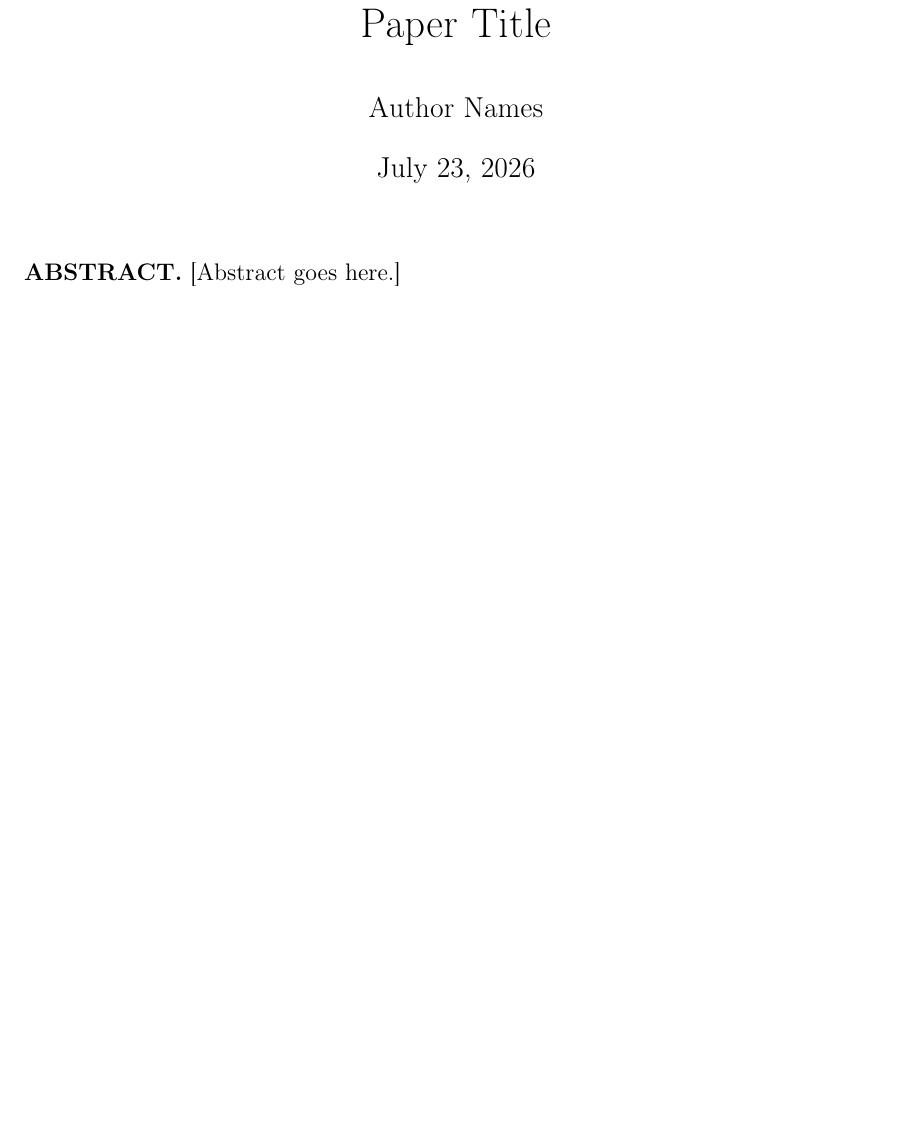
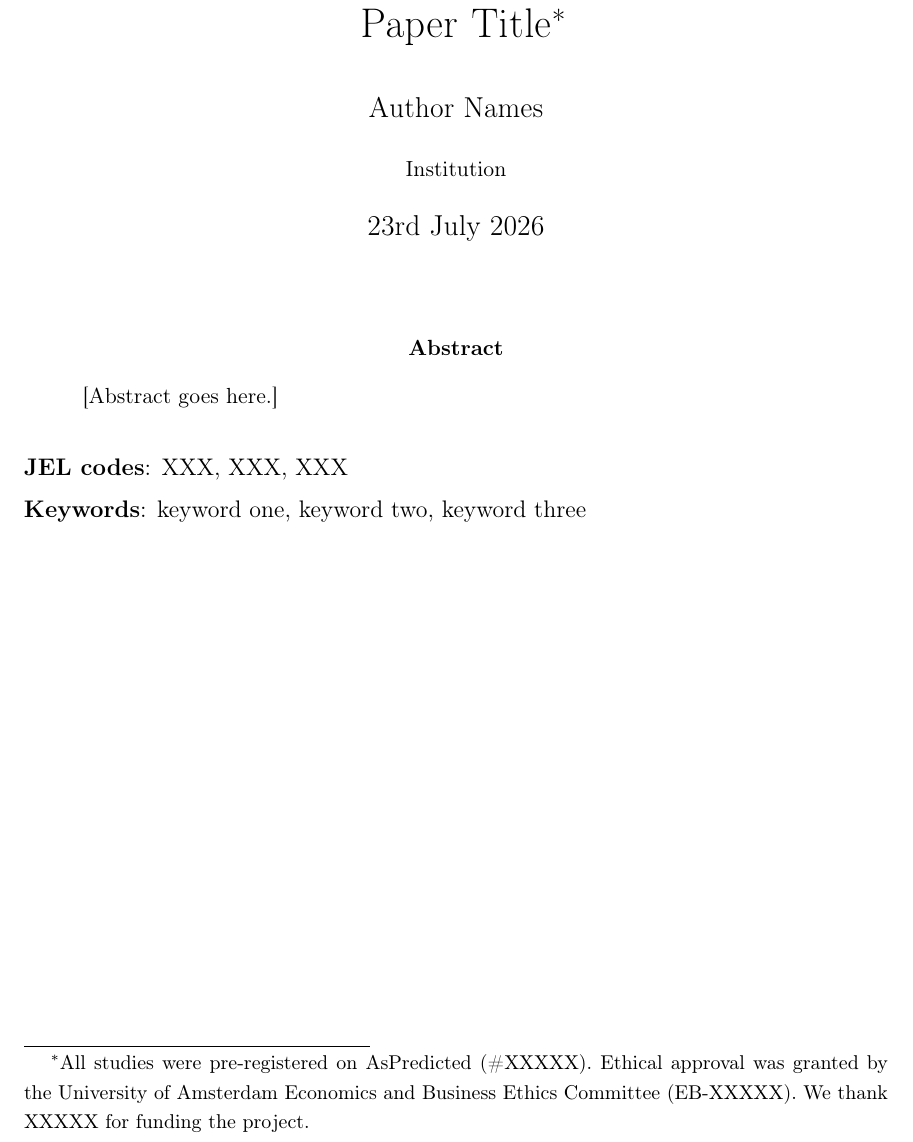
Before and after one commit to juliantait/Template_Analysis, a LaTeX paper (LaTeX/main.tex): part of page 1 of 6, cut at the place of the change, the shorter picture padded with empty space. Compiled offline with pdfLaTeX.

Commit message:
Adopt Honesty Penalty front matter; consolidate output under LaTeX/Output
Front matter: British babel, setspace, a hypothesis theorem environment,
a placeholder thanks scaffold (pre-registration, ethics approval, funding),
an author+institution line, a proper abstract environment, and JEL/Keywords
lines. Output layout: create LaTeX/Output/{Figures,Tables,Text} (matching
OUTPUT_ROOT in config_init.R) and drop the stray bare sibling folders.

```diff
--- a/LaTeX/main.tex
+++ b/LaTeX/main.tex
@@ -4,6 +4,7 @@
 \usepackage[margin=1.25in]{geometry}
 \usepackage[utf8]{inputenc}
 \usepackage[T1]{fontenc}
+\usepackage[british]{babel}
 \usepackage{hyperref}
 
 % --- Mathematics & theorem environments --------------------------------------
@@ -13,6 +14,7 @@
 \newtheorem{lemma}[theorem]{Lemma}
 \newtheorem{proposition}{Proposition}
 \newtheorem{corollary}{Corollary}
+\newtheorem{hypothesis}{Hypothesis}
 \newtheorem{assumption}{Assumption}
 \newtheorem{result}{Result}
 \newtheorem{main}{Take-away}
@@ -35,6 +37,7 @@
 \usepackage{natbib}
 
 % --- Spacing -----------------------------------------------------------------
+\usepackage{setspace}
 \linespread{1.25}
 
 % --- Headers / footers -------------------------------------------------------
@@ -44,8 +47,8 @@
 
 % =============================================================================
 
-\title{Paper Title}
-\author{Author Names}
+\title{Paper Title\thanks{All studies were pre-registered on AsPredicted (\#XXXXX). Ethical approval was granted by the University of Amsterdam Economics and Business Ethics Committee (EB-XXXXX). We thank XXXXX for funding the project.}}
+\author{Author Names \\[0.5em] \small Institution}
 
 \begin{document}
 
@@ -53,14 +56,18 @@
 \thispagestyle{empty}
 
 % Abstract
-\smallskip
+\begin{abstract}
+\begin{singlespace}
 \noindent
-{\textbf{ABSTRACT.}
 \input{abstract.tex}
-}
+\end{singlespace}
+\end{abstract}
 
 \medskip
-\noindent
+\noindent \textbf{JEL codes}: XXX, XXX, XXX
+
+\smallskip
+\noindent \textbf{Keywords}: keyword one, keyword two, keyword three
 
 \newpage
 \pagenumbering{arabic}
```
Also changed, not shown: Flow/research_log.md (+10 -0 lines), 3 other files.
